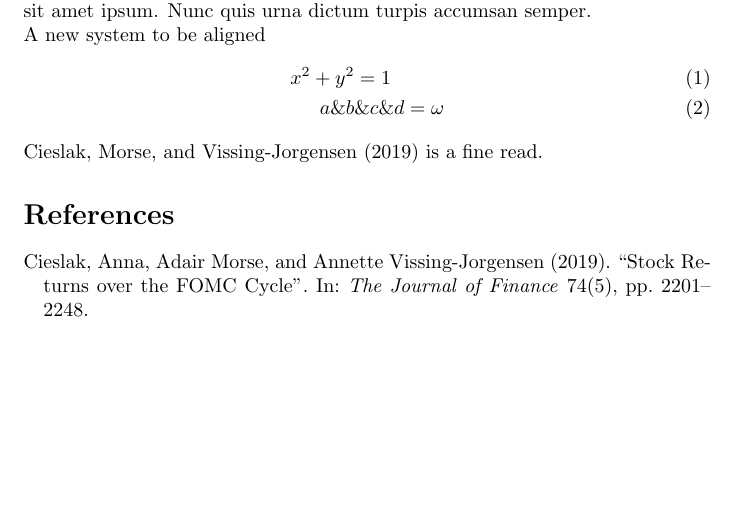
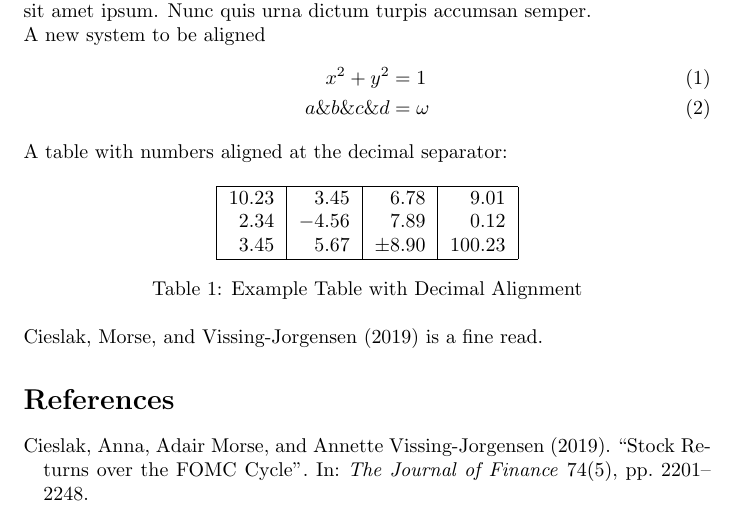
Before and after one commit to ipozdeev/it-skills-for-research, a LaTeX document (src/latex/templates/article/template.tex): part of the page, cut so that both start at the same text, the shorter picture padded with empty space. Compiled offline with pdfLaTeX.

```diff
--- a/src/latex/templates/article/template.tex
+++ b/src/latex/templates/article/template.tex
@@ -1,5 +1,9 @@
 \documentclass{article}
 \usepackage{amsmath}
+\usepackage{dcolumn}
+\usepackage{threeparttable}
+
+\newcolumntype{d}[1]{D{.}{.}{#1}}
 
 % Placeholder paragraphs with text
 \usepackage{blindtext}
@@ -27,8 +31,22 @@
 A new system to be aligned
 \begin{align}
 	x ^ 2 + y ^ 2 &= 1 \\
-	a \& b &\& c \& d = \omega
+	a \& b \& c \& d &= \omega
 \end{align}
+
+A table with numbers aligned at the decimal separator:
+
+\begin{table}[h!]
+    \centering
+    \begin{tabular}{|d{2}|d{2}|d{2}|d{2}|}
+        \hline
+        10.23 & 3.45 & 6.78 & 9.01 \\
+        2.34 & -4.56 & 7.89 & 0.12 \\
+        3.45 & 5.67 & \pm 8.90 & 100.23 \\
+        \hline
+    \end{tabular}
+    \caption{Example Table with Decimal Alignment}
+\end{table}
 
 \cite{CieslakEtAlStockReturns} is a fine read.
 
```
